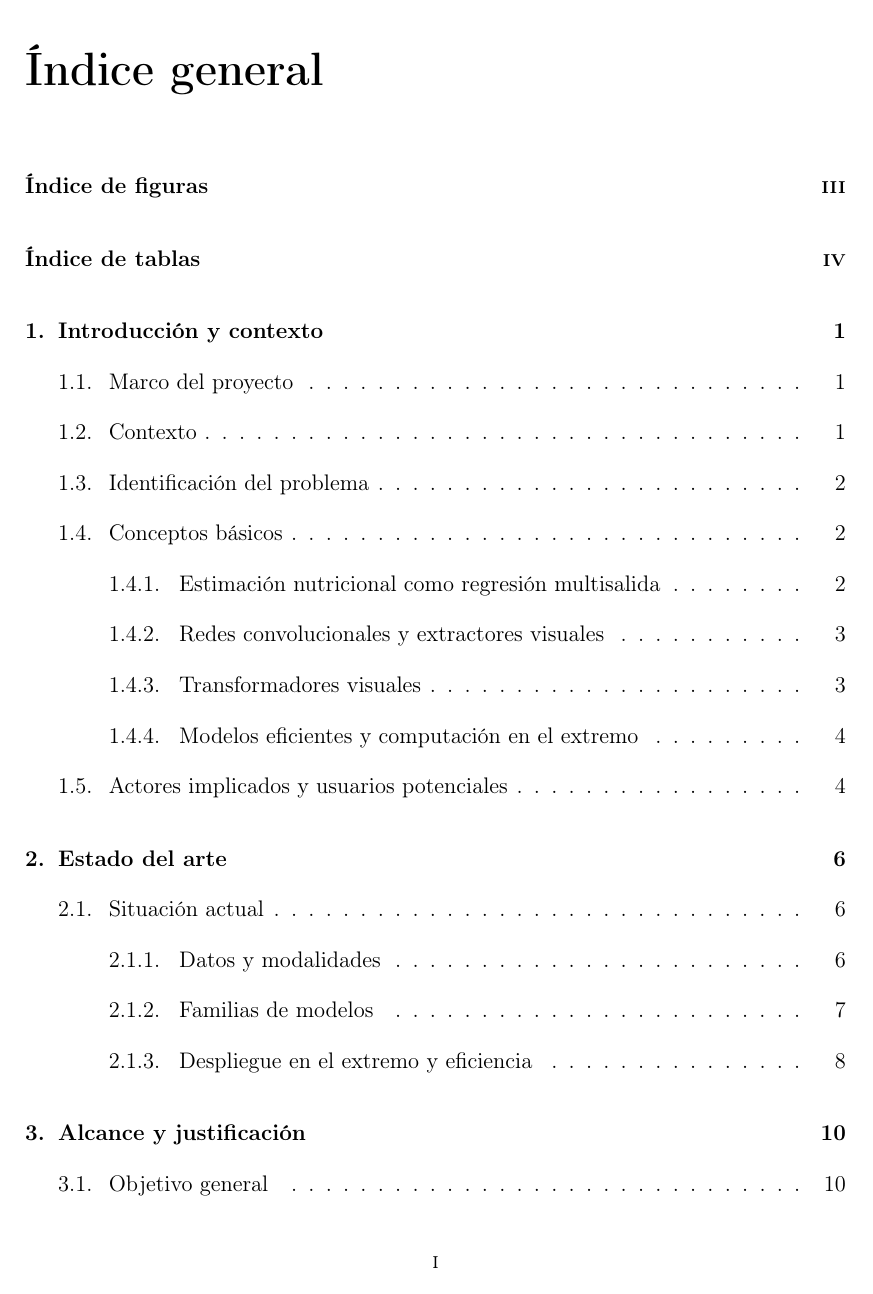
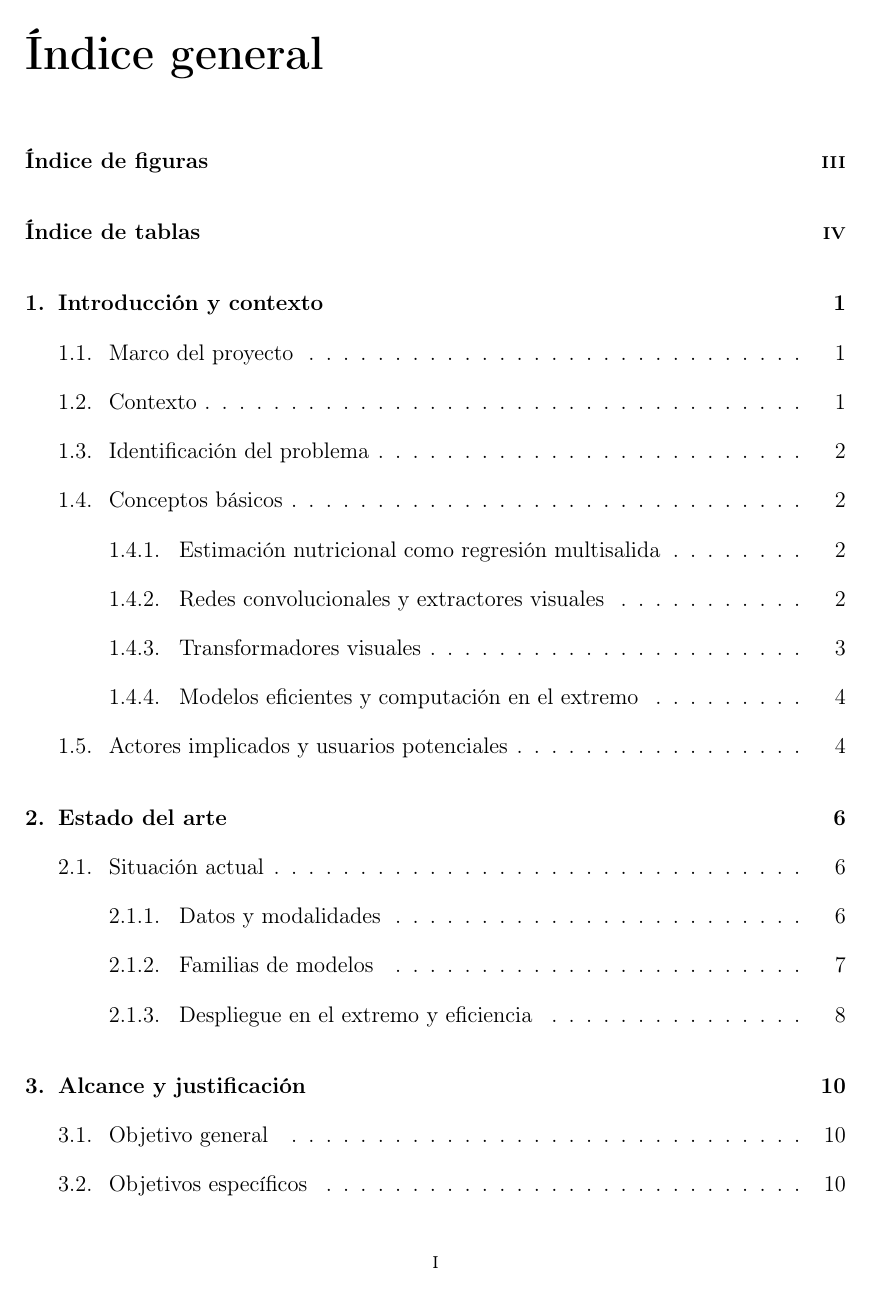
Before and after one commit to victorabellotorres/memoria-tfg, a LaTeX thesis (latex/main.tex): page 2 of 25 before the commit and page 2 of 24 after it. Compiled offline with pdfLaTeX.

Commit message:
Primera entrega GEP v1

```diff
--- a/latex/main.tex
+++ b/latex/main.tex
@@ -6,6 +6,7 @@
 \usepackage{geometry}
 \usepackage{setspace}
 \usepackage{titlesec}
+\usepackage{enumitem}
 \usepackage{graphicx}
 \usepackage{pdfpages}
 \usepackage{booktabs}
@@ -16,14 +17,15 @@
 \usepackage[hidelinks]{hyperref}
 
 \geometry{margin=2.8cm}
-\onehalfspacing
-% Espacio entre bloques de texto y títulos; no modifica el interlineado.
-\setlength{\parskip}{0.5\baselineskip}
+\setstretch{1.25}
+% Conservar una separación visible entre párrafos pese al menor interlineado.
+\setlength{\parskip}{0.45\baselineskip}
 \titleformat{\chapter}[hang]{\normalfont\huge\bfseries}{\thechapter.}{0.6em}{}
-\titlespacing*{\chapter}{0pt}{26pt}{14pt}
-\titlespacing*{\section}{0pt}{10pt}{5pt}
-\titlespacing*{\subsection}{0pt}{7pt}{3pt}
-\titlespacing*{\subsubsection}{0pt}{6pt}{2.5pt}
+\titlespacing*{\chapter}{0pt}{18pt}{10pt}
+\titlespacing*{\section}{0pt}{7pt}{3pt}
+\titlespacing*{\subsection}{0pt}{5pt}{2pt}
+\titlespacing*{\subsubsection}{0pt}{4pt}{1.5pt}
+\setlist{topsep=0.25\baselineskip,itemsep=0pt,parsep=0pt,partopsep=0pt}
 \graphicspath{{figures/}{assets/}}
 
 % Datos de la entrega. Los campos TBD deben confirmarse antes de presentar.
```
